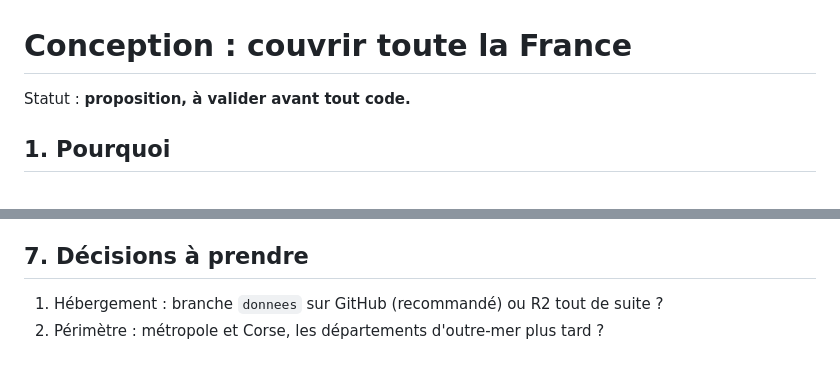
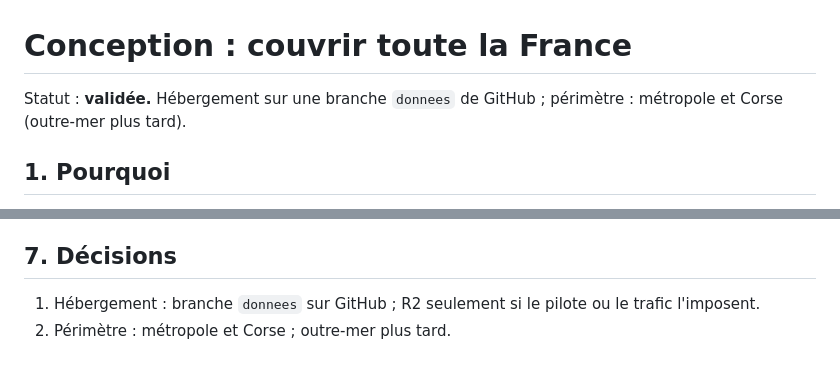
Before and after one commit to tototriou/for-the-runners, a Markdown page: docs/conception/france.md, 2 parts joined by grey strips. GitHub-like rendering.

Commit message:
Conception France : validée (branche de données, métropole et Corse)
Co-Authored-By: Claude Opus 5.5 <noreply@anthropic.com>
Claude-Session: https://claude.ai/code/session_01FdiVBJ9RVb9Sx51q3vbuPr

```diff
--- a/docs/conception/france.md
+++ b/docs/conception/france.md
@@ -1,6 +1,7 @@
 # Conception : couvrir toute la France
 
-Statut : **proposition, à valider avant tout code.**
+Statut : **validée.** Hébergement sur une branche `donnees` de GitHub ;
+périmètre : métropole et Corse (outre-mer plus tard).
 
 ## 1. Pourquoi
 
@@ -162,8 +163,8 @@ nationale.
   tuile binaire (gain estimé ×2, conçu à part).
 - **Temps de préparation** : inconnu tant que le pilote n'est pas mesuré.
 
-## 7. Décisions à prendre
+## 7. Décisions
 
-1. Hébergement : branche `donnees` sur GitHub (recommandé) ou R2 tout de
-   suite ?
-2. Périmètre : métropole et Corse, les départements d'outre-mer plus tard ?
+1. Hébergement : branche `donnees` sur GitHub ; R2 seulement si le pilote
+   ou le trafic l'imposent.
+2. Périmètre : métropole et Corse ; outre-mer plus tard.
```
